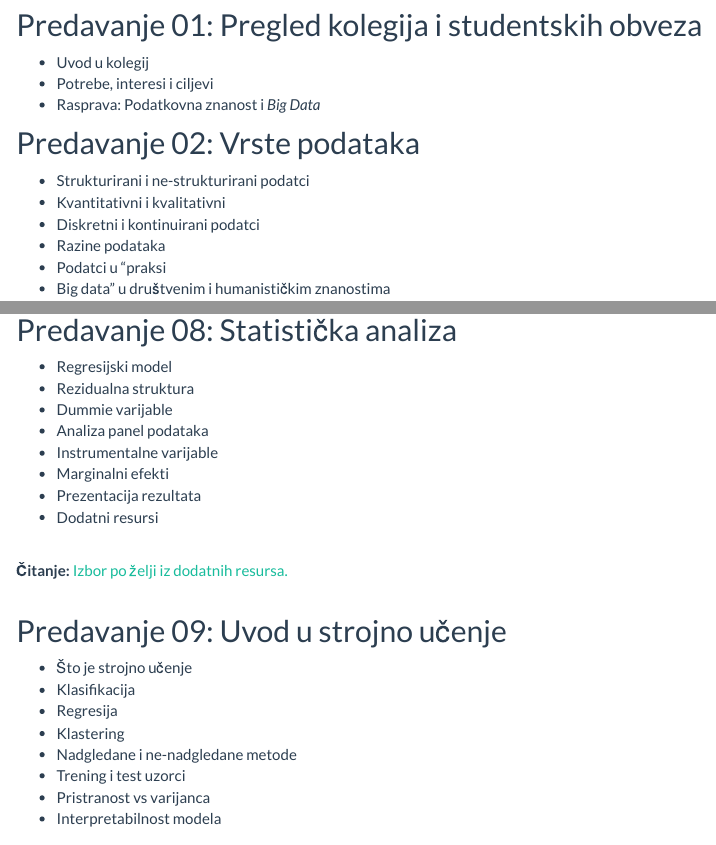
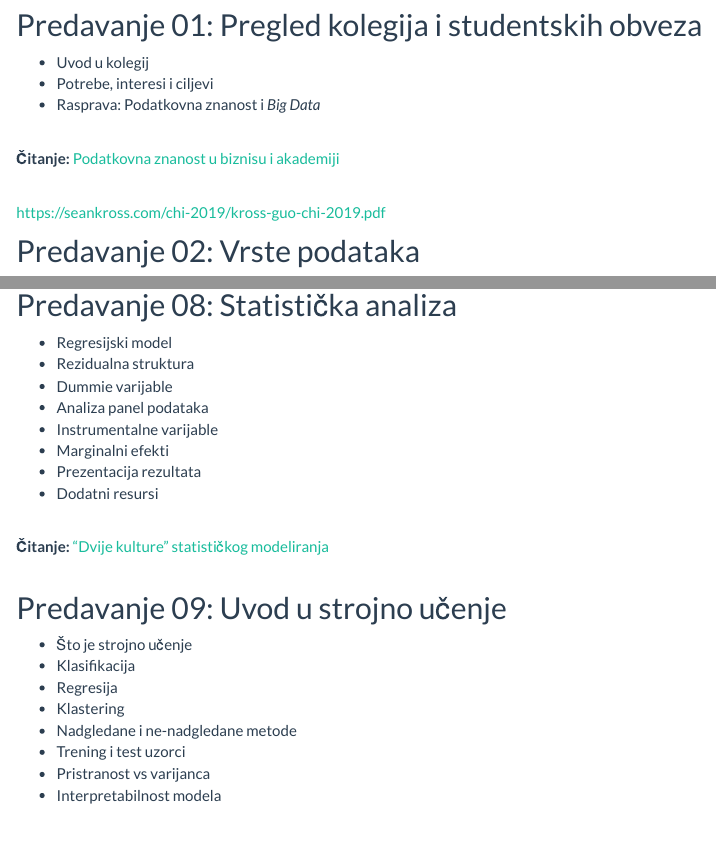
Before and after one commit to lusiki/WebObradaPodataka, an R Markdown document (schedule.Rmd): the page in a window 1100 px wide, from 200 px down, and a second part further down, joined at a grey line. Rendered offline with R 4.5, knitr and Pandoc, with nearby package versions.

Commit message:
bissl schoner machen

```diff
--- a/schedule.Rmd
+++ b/schedule.Rmd
@@ -16,6 +16,14 @@ title: " "
 - Uvod u kolegij
 - Potrebe, interesi i ciljevi
 - Rasprava: Podatkovna znanost i *Big Data*
+
+
+
+<br><b>Čitanje: </b><a href="https://seankross.com/chi-2019/kross-guo-chi-2019.pdf">Podatkovna znanost u biznisu i akademiji</a>
+<br>
+<br>
+
+https://seankross.com/chi-2019/kross-guo-chi-2019.pdf
 
 
 ## Predavanje 02: Vrste podataka
@@ -126,7 +134,7 @@ title: " "
 
 
 
-<br><b>Čitanje: </b><a href="">Izbor po želji iz dodatnih resursa.</a>
+<br><b>Čitanje: </b><a href="https://projecteuclid.org/download/pdf_1/euclid.ss/1009213726">"Dvije kulture" statističkog modeliranja</a>
 <br>
 <br>
 
```
Also changed, not shown: 10 other files.
